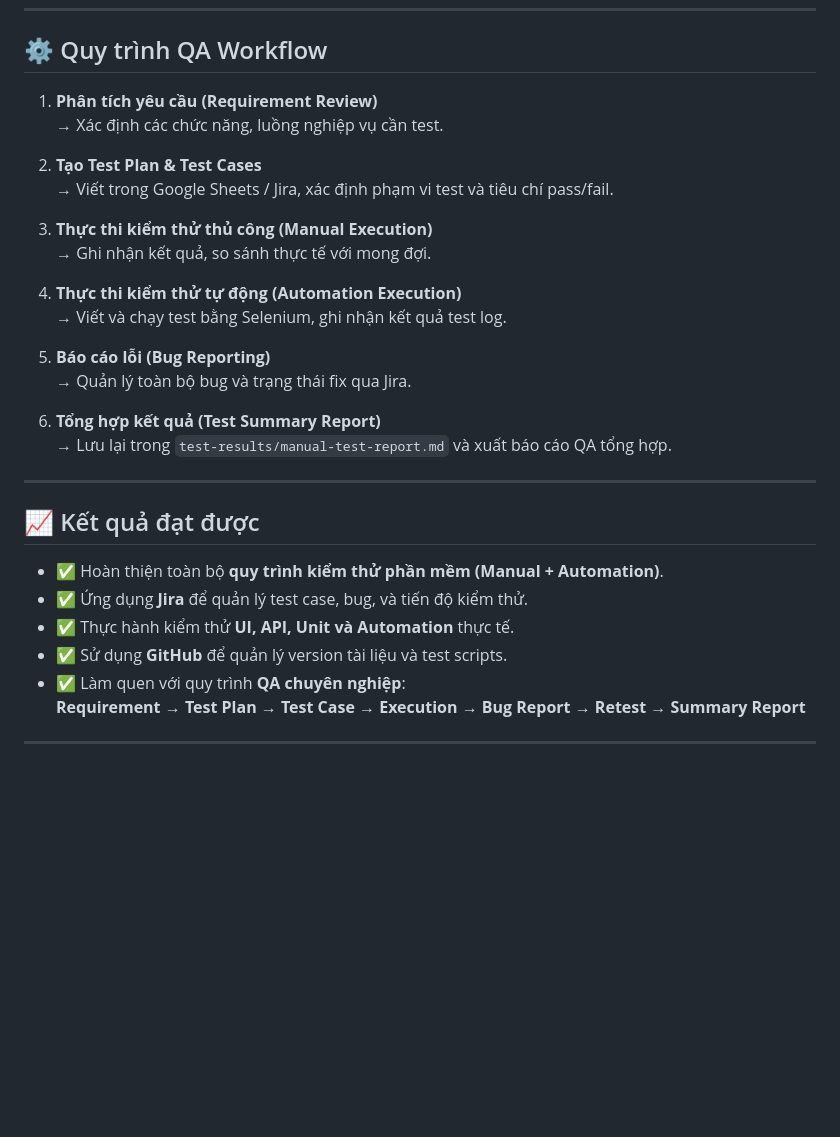
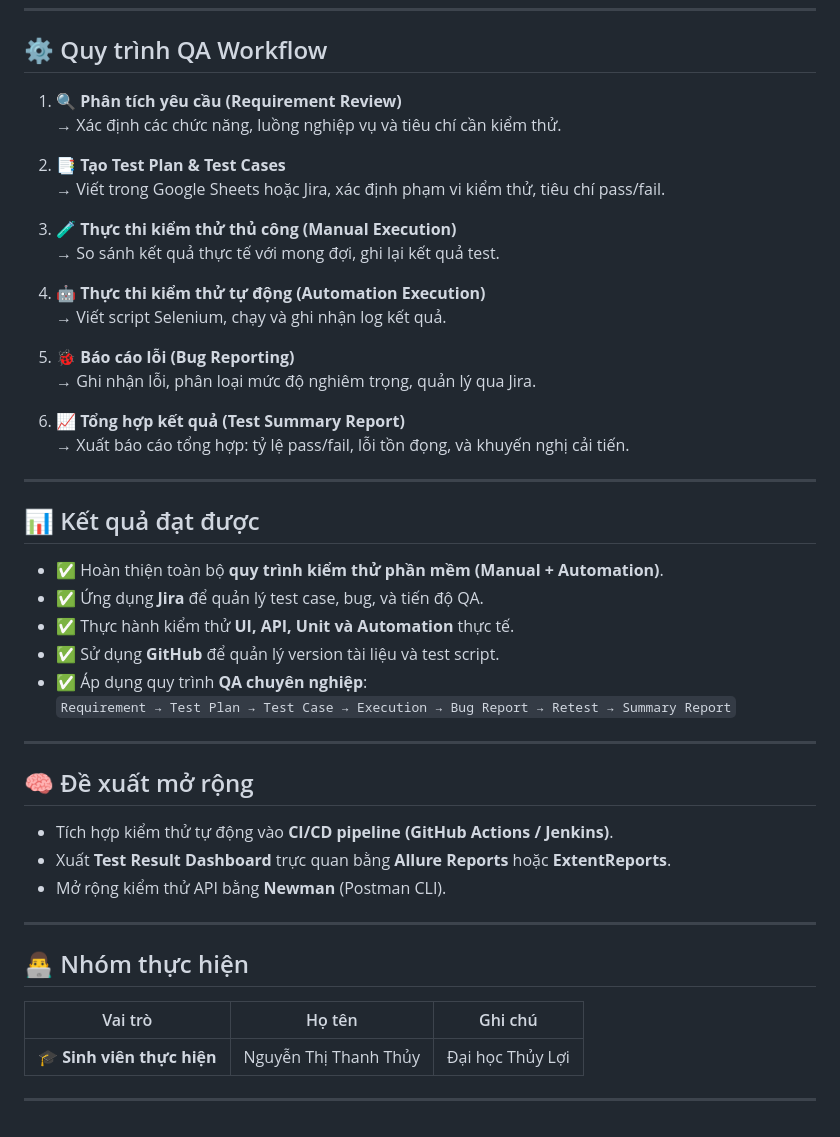
Before and after one commit to ttthuy04/nckh-testing-system, a Markdown page: README.md, the part around one of its changes. GitHub-like rendering; blank space fills up the shorter version.

```diff
--- a/README.md
+++ b/README.md
@@ -43,33 +43,49 @@ Dự án **kiểm thử phần mềm** cho hệ thống **Quản lý đăng ký
 
 ## ⚙️ Quy trình QA Workflow
 
-1. **Phân tích yêu cầu (Requirement Review)**
-   → Xác định các chức năng, luồng nghiệp vụ cần test.
+1. **🔍 Phân tích yêu cầu (Requirement Review)**
+   → Xác định các chức năng, luồng nghiệp vụ và tiêu chí cần kiểm thử.
 
-2. **Tạo Test Plan & Test Cases**
-   → Viết trong Google Sheets / Jira, xác định phạm vi test và tiêu chí pass/fail.
+2. **📑 Tạo Test Plan & Test Cases**
+   → Viết trong Google Sheets hoặc Jira, xác định phạm vi kiểm thử, tiêu chí pass/fail.
 
-3. **Thực thi kiểm thử thủ công (Manual Execution)**
-   → Ghi nhận kết quả, so sánh thực tế với mong đợi.
+3. **🧪 Thực thi kiểm thử thủ công (Manual Execution)**
+   → So sánh kết quả thực tế với mong đợi, ghi lại kết quả test.
 
-4. **Thực thi kiểm thử tự động (Automation Execution)**
-   → Viết và chạy test bằng Selenium, ghi nhận kết quả test log.
+4. **🤖 Thực thi kiểm thử tự động (Automation Execution)**
+   → Viết script Selenium, chạy và ghi nhận log kết quả.
 
-5. **Báo cáo lỗi (Bug Reporting)**
-   → Quản lý toàn bộ bug và trạng thái fix qua Jira.
+5. **🐞 Báo cáo lỗi (Bug Reporting)**
+   → Ghi nhận lỗi, phân loại mức độ nghiêm trọng, quản lý qua Jira.
 
-6. **Tổng hợp kết quả (Test Summary Report)**
-   → Lưu lại trong `test-results/manual-test-report.md` và xuất báo cáo QA tổng hợp.
+6. **📈 Tổng hợp kết quả (Test Summary Report)**
+   → Xuất báo cáo tổng hợp: tỷ lệ pass/fail, lỗi tồn đọng, và khuyến nghị cải tiến.
 
 ---
 
-## 📈 Kết quả đạt được
+## 📊 Kết quả đạt được
 
 -   ✅ Hoàn thiện toàn bộ **quy trình kiểm thử phần mềm (Manual + Automation)**.
--   ✅ Ứng dụng **Jira** để quản lý test case, bug, và tiến độ kiểm thử.
+-   ✅ Ứng dụng **Jira** để quản lý test case, bug, và tiến độ QA.
 -   ✅ Thực hành kiểm thử **UI, API, Unit và Automation** thực tế.
--   ✅ Sử dụng **GitHub** để quản lý version tài liệu và test scripts.
--   ✅ Làm quen với quy trình **QA chuyên nghiệp**:
-    **Requirement → Test Plan → Test Case → Execution → Bug Report → Retest → Summary Report**
+-   ✅ Sử dụng **GitHub** để quản lý version tài liệu và test script.
+-   ✅ Áp dụng quy trình **QA chuyên nghiệp**:
+    `Requirement → Test Plan → Test Case → Execution → Bug Report → Retest → Summary Report`
 
 ---
+
+## 🧠 Đề xuất mở rộng
+
+-   Tích hợp kiểm thử tự động vào **CI/CD pipeline (GitHub Actions / Jenkins)**.
+-   Xuất **Test Result Dashboard** trực quan bằng **Allure Reports** hoặc **ExtentReports**.
+-   Mở rộng kiểm thử API bằng **Newman** (Postman CLI).
+
+---
+
+## 👨‍💻 Nhóm thực hiện
+
+| Vai trò                    | Họ tên                | Ghi chú          |
+| -------------------------- | --------------------- | ---------------- |
+| 🎓 **Sinh viên thực hiện** | Nguyễn Thị Thanh Thủy | Đại học Thủy Lợi |
+
+---
```
Also changed, not shown: other parts of README.md (+15 -15 lines).
